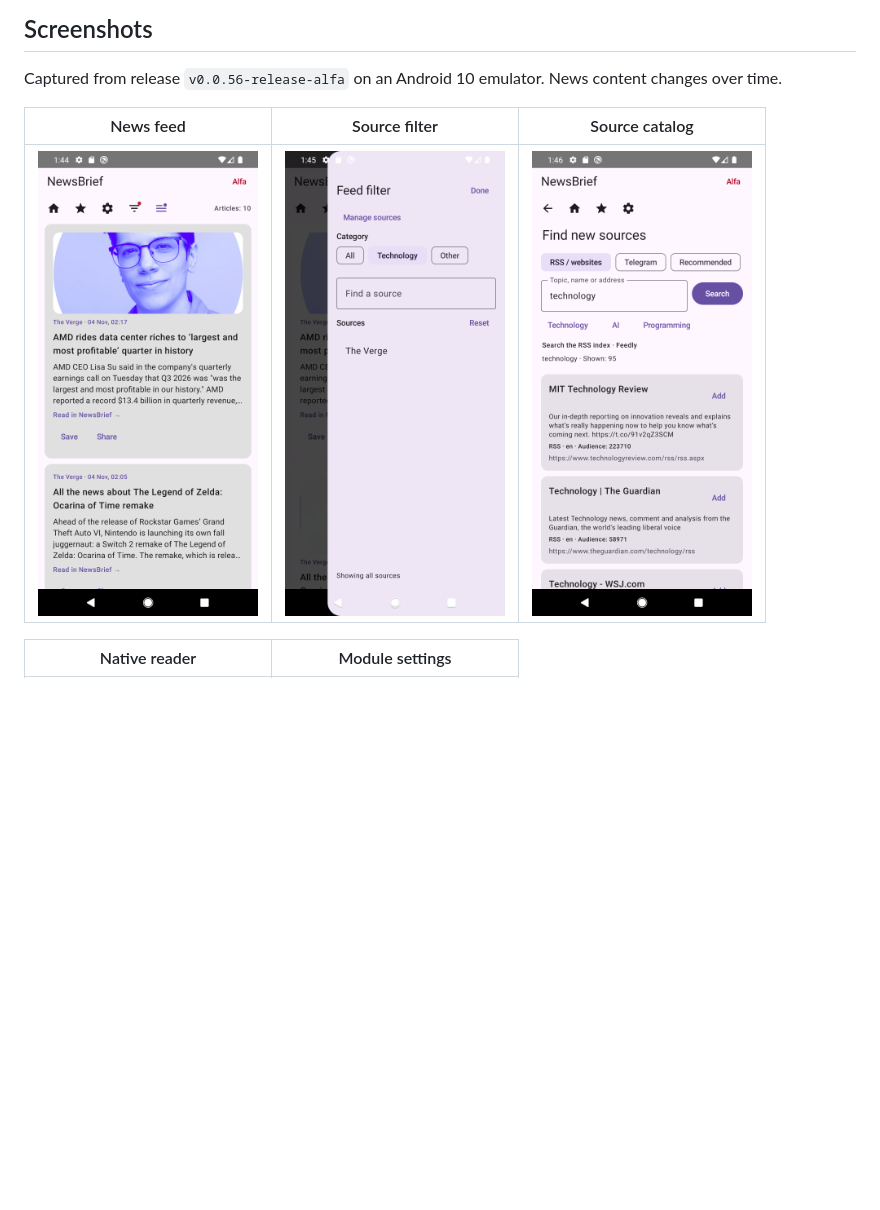
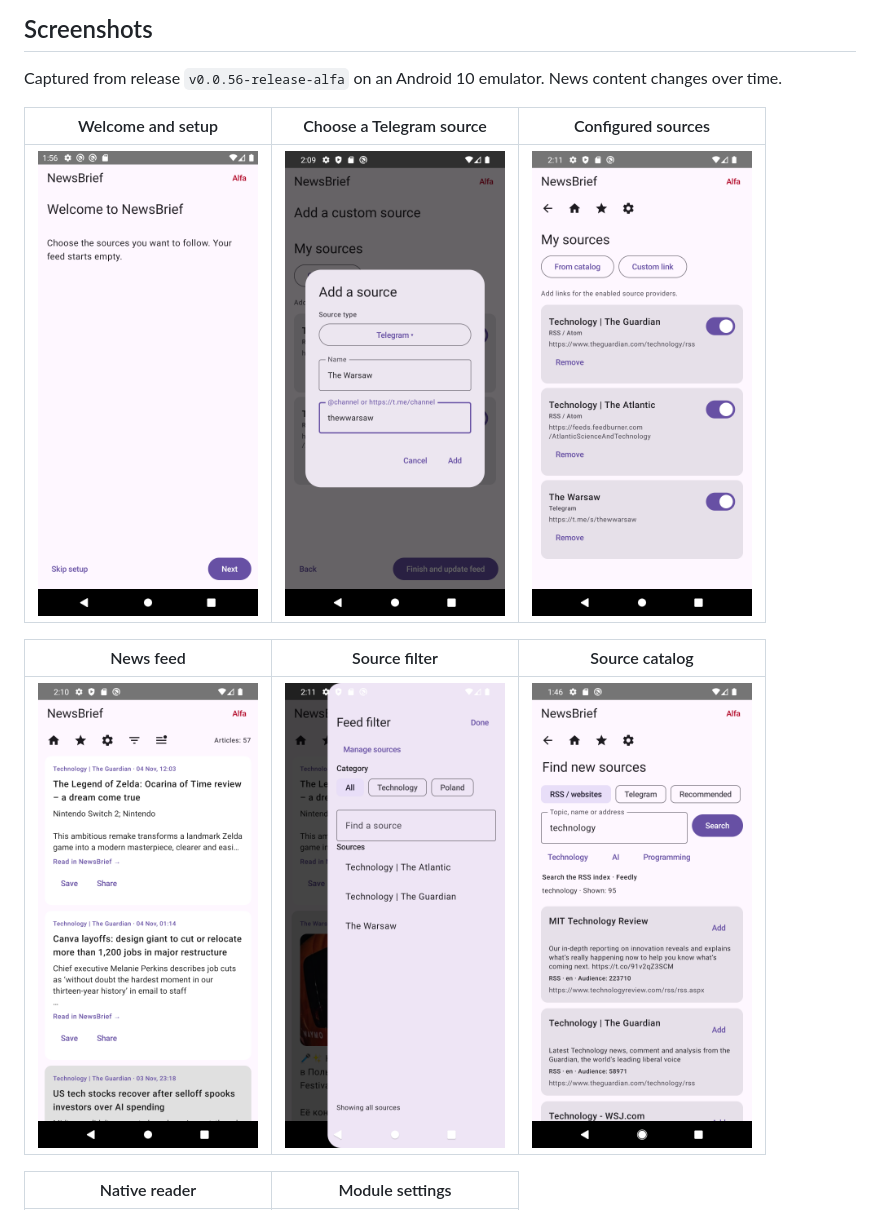
Before and after one commit to misterIncognito/newsbrief-android, a Markdown page: README.md, the part around one of its changes. Rendered like a GitHub page; pictures changed too: docs/screenshots/current-feed.png, docs/screenshots/current-filter.png, docs/screenshots/current-setup-source.png (added); blank space fills up the shorter version.

Commit message:
Show first-run setup and selected news sources

```diff
--- a/README.md
+++ b/README.md
@@ -6,5 +6,9 @@ NewsBrief is an open-source Android news reader that brings RSS/Atom feeds and p
 
 Captured from release `v0.0.56-release-alfa` on an Android 10 emulator. News content changes over time.
 
+| Welcome and setup | Choose a Telegram source | Configured sources |
+| --- | --- | --- |
+| <img src="docs/screenshots/current-welcome.png" alt="First-run welcome screen" width="220"> | <img src="docs/screenshots/current-setup-source.png" alt="Adding The Warsaw Telegram channel" width="220"> | <img src="docs/screenshots/current-sources.png" alt="Technology RSS feeds and The Warsaw Telegram source" width="220"> |
+
 | News feed | Source filter | Source catalog |
 | --- | --- | --- |
```
Also changed, not shown: other parts of README.md (+1 -1 lines).
